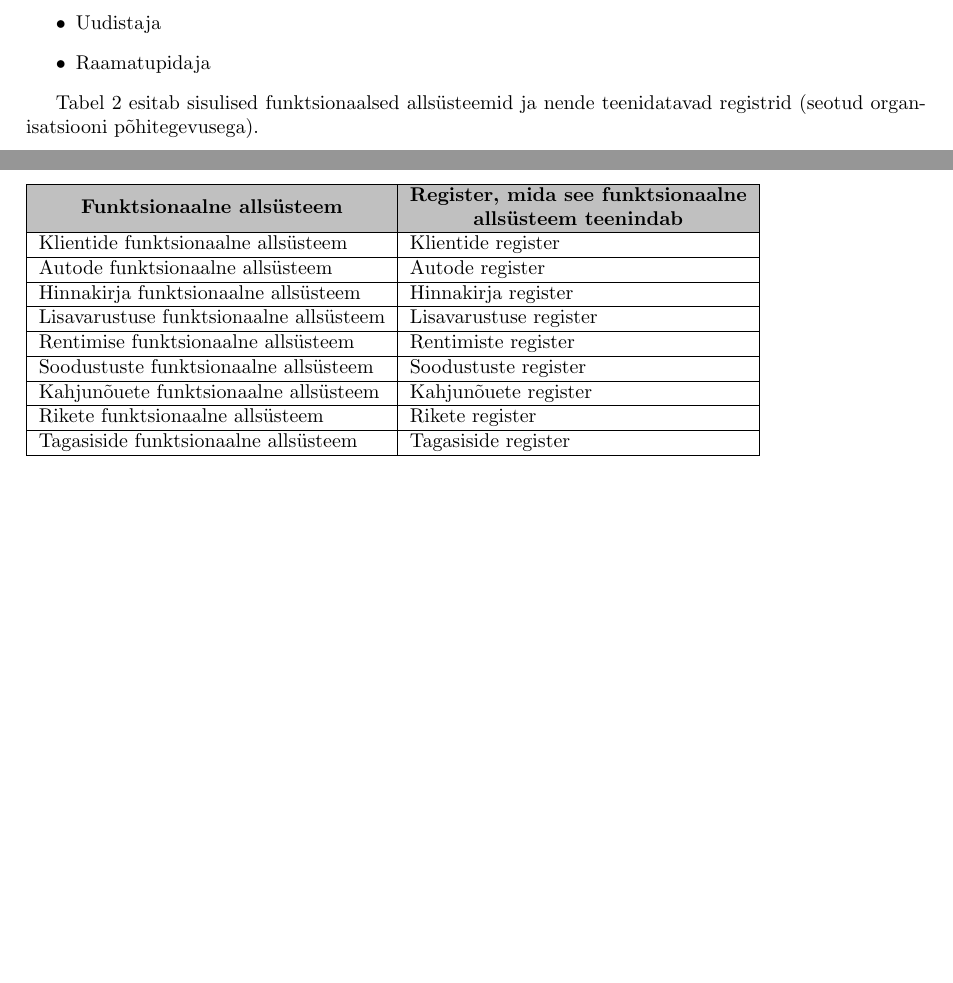
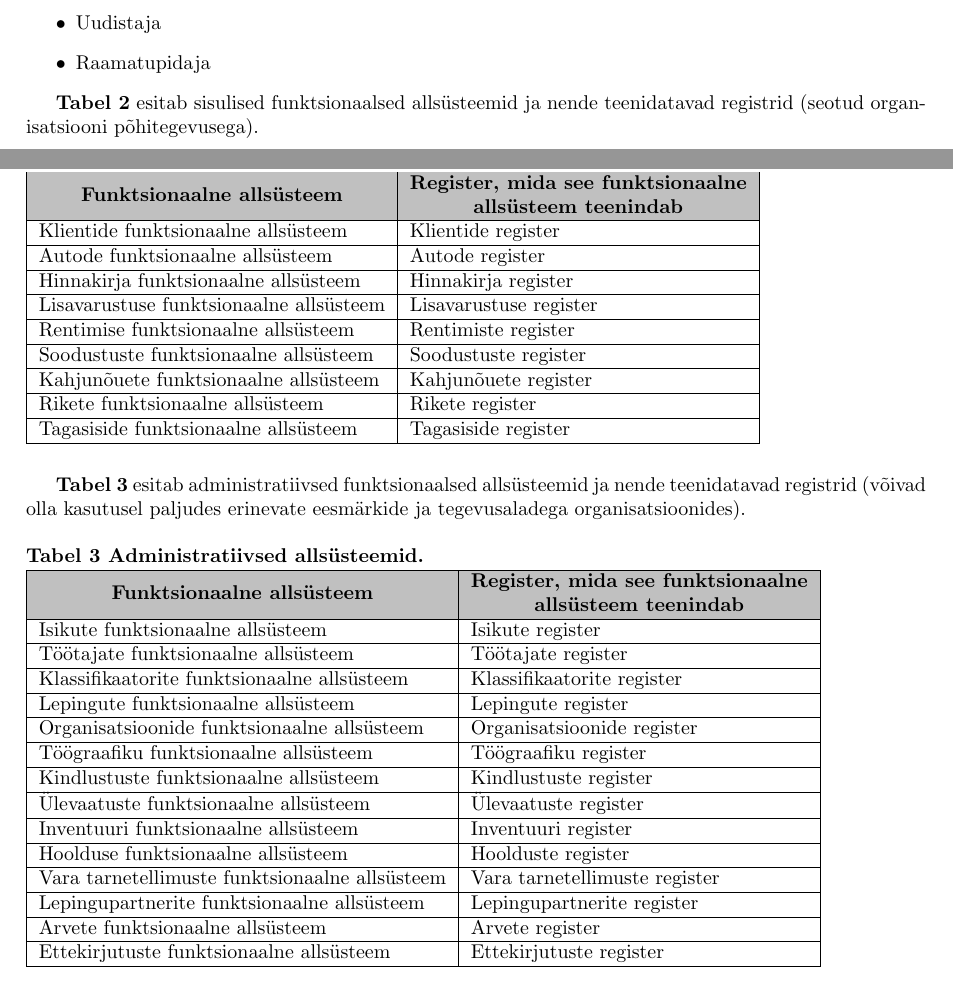
Before and after one commit to kaarelsoot/DatabaseProject, a LaTeX document (Document/Dokument.tex): two parts of pages 9 and 10 of 10 before the commit and two parts of pages 9 and 10 of 11 after it, joined at a grey line, cut so that both start at the same text, the shorter picture padded with empty space. Compiled offline with pdfLaTeX.

Commit message:
Add content, improve tables, edit gitignore

```diff
--- a/Document/Dokument.tex
+++ b/Document/Dokument.tex
@@ -5,6 +5,9 @@
  \setlength{\oddsidemargin}{.125in}
  \setlength{\textwidth}{6.25in}
  \usepackage[table,xcdraw]{xcolor}
+ \usepackage{float}
+ \usepackage{caption}
+ \captionsetup[table]{justification=justified,singlelinecheck=false,labelformat=empty,skip=0pt}
 \begin{document}
 
 \tableofcontents{}
@@ -277,11 +280,10 @@ Organisatsiooni välised pädevusalad.
 	\item Raamatupidaja
 \end{itemize}
 
-Tabel 2 esitab sisulised funktsionaalsed allsüsteemid ja nende teenidatavad registrid (seotud organisatsiooni põhitegevusega). %TODO: Improve formatting
- \\
- \par
-\textbf{Tabel 2 Sisulised allsüsteemid.}
-\begin{table}[] %TODO: Correct table positioning
+\textbf{Tabel 2} esitab sisulised funktsionaalsed allsüsteemid ja nende teenidatavad registrid (seotud organisatsiooni põhitegevusega). %TODO: Improve formatting
+
+\begin{table}[H] % [H] prevents table from floating around
+	\caption{\textbf{Tabel 2 Sisulised allsüsteemid.}}
 	\begin{tabular}{|l|l|}
 		\hline
 		\rowcolor[HTML]{C0C0C0}
@@ -298,9 +300,32 @@ Tabel 2 esitab sisulised funktsionaalsed allsüsteemid ja nende teenidatavad reg
 	\end{tabular}
 \end{table}
 
+\textbf{Tabel 3} esitab administratiivsed funktsionaalsed allsüsteemid ja nende teenidatavad registrid (võivad olla kasutusel paljudes erinevate eesmärkide ja tegevusaladega organisatsioonides).
 
+\begin{table}[H]
+	\caption{\textbf{Tabel 3 Administratiivsed allsüsteemid.}}
+	\begin{tabular}{|l|l|}
+		\hline
+		\rowcolor[HTML]{C0C0C0}
+		\multicolumn{1}{|c|}{\cellcolor[HTML]{C0C0C0}\textbf{Funktsionaalne allsüsteem}} & \multicolumn{1}{c|}{\cellcolor[HTML]{C0C0C0}\textbf{\begin{tabular}[c]{@{}c@{}}Register, mida see funktsionaalne \\ allsüsteem teenindab\end{tabular}}} \\ \hline
+		Isikute funktsionaalne allsüsteem                                                & Isikute register                                                                                                                                        \\ \hline
+		Töötajate funktsionaalne allsüsteem                                              & Töötajate register                                                                                                                                      \\ \hline
+		Klassifikaatorite funktsionaalne allsüsteem                                      & Klassifikaatorite register                                                                                                                              \\ \hline
+		Lepingute funktsionaalne allsüsteem                                              & Lepingute register                                                                                                                                      \\ \hline
+		Organisatsioonide funktsionaalne allsüsteem                                      & Organisatsioonide register                                                                                                                              \\ \hline
+		Töögraafiku funktsionaalne allsüsteem                                            & Töögraafiku register                                                                                                                                    \\ \hline
+		Kindlustuste funktsionaalne allsüsteem                                           & Kindlustuste register                                                                                                                                   \\ \hline
+		Ülevaatuste funktsionaalne allsüsteem                                            & Ülevaatuste register                                                                                                                                    \\ \hline
+		Inventuuri funktsionaalne allsüsteem                                             & Inventuuri register                                                                                                                                     \\ \hline
+		Hoolduse funktsionaalne allsüsteem                                               & Hoolduste register                                                                                                                                      \\ \hline
+		Vara tarnetellimuste funktsionaalne allsüsteem                                   & Vara tarnetellimuste register                                                                                                                           \\ \hline
+		Lepingupartnerite funktsionaalne allsüsteem                                      & Lepingupartnerite register                                                                                                                              \\ \hline
+		Arvete funktsionaalne allsüsteem                                                 & Arvete register                                                                                                                                         \\ \hline
+		Ettekirjutuste funktsionaalne allsüsteem                                         & Ettekirjutuste register                                                                                                                                 \\ \hline
+	\end{tabular}
+\end{table}
 
-
+\newpage
 \section{Autode funktsionaalse allsüsteemi eskiismudelid}
 Järgnevalt esitatakse eskiismudelid, mida detailanalüüsi käigus täpsustatakse ja täiendatakse.
 
```
Also changed, not shown: Document/README.md, 1 other file. Lines whose indentation alone changed are shown as unchanged.
